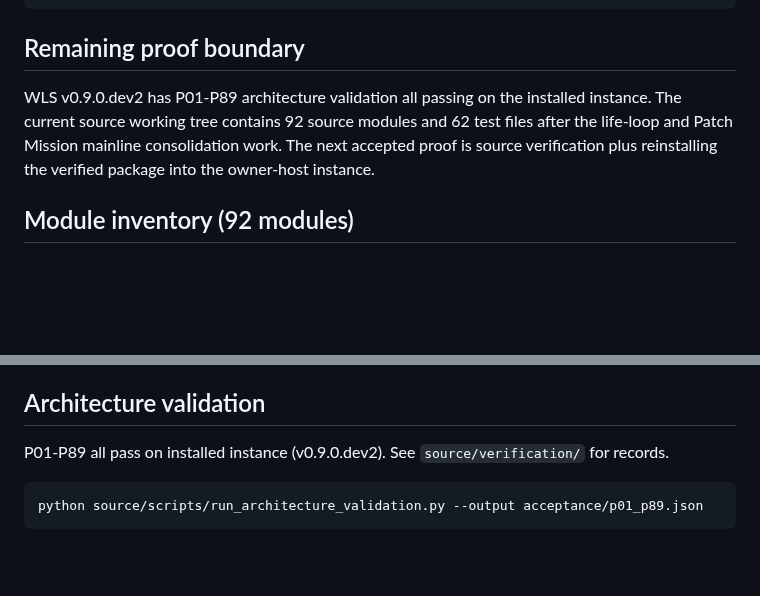
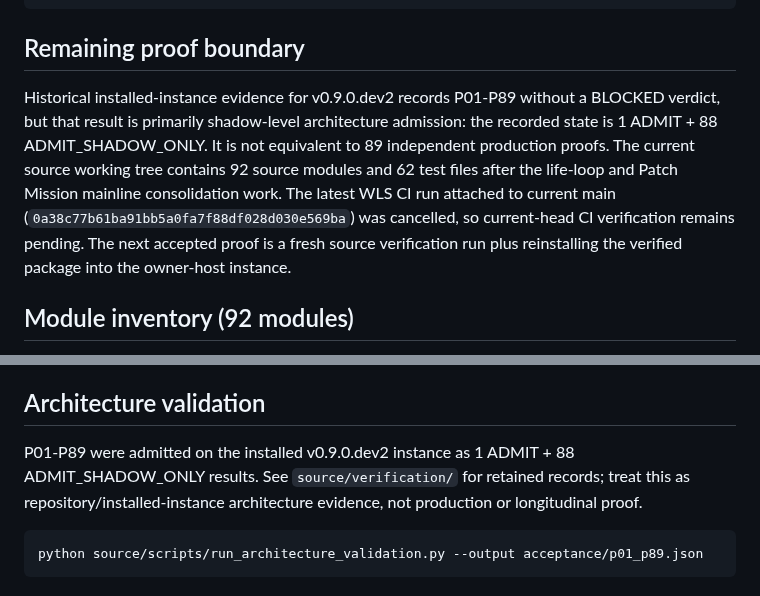
Before and after one commit to sangziwang91-design/workstation-living-system, a Markdown page: README.md, 2 parts joined by grey strips. GitHub-like rendering; blank space fills up the shorter version.

Commit message:
Clarify current WLS verification boundary

````diff
--- a/README.md
+++ b/README.md
@@ -132,11 +132,16 @@ wls --config CONFIG growth-status
 
 ## Remaining proof boundary
 
-WLS v0.9.0.dev2 has P01-P89 architecture validation all passing on the installed
-instance. The current source working tree contains 92 source modules and 62 test
-files after the life-loop and Patch Mission mainline consolidation work. The
-next accepted proof is source verification plus reinstalling the verified
-package into the owner-host instance.
+Historical installed-instance evidence for v0.9.0.dev2 records P01-P89 without a
+BLOCKED verdict, but that result is primarily shadow-level architecture admission:
+the recorded state is 1 ADMIT + 88 ADMIT_SHADOW_ONLY. It is not equivalent to 89
+independent production proofs. The current source working tree contains 92 source
+modules and 62 test files after the life-loop and Patch Mission mainline
+consolidation work. The latest WLS CI run attached to current main
+(`0a38c77b61ba91bb5a0fa7f88df028d030e569ba`) was cancelled, so current-head CI
+verification remains pending. The next accepted proof is a fresh source
+verification run plus reinstalling the verified package into the owner-host
+instance.
 
 ## Module inventory (92 modules)
 
@@ -162,7 +167,10 @@ package into the owner-host instance.
 
 ## Architecture validation
 
-P01-P89 all pass on installed instance (v0.9.0.dev2). See `source/verification/` for records.
+P01-P89 were admitted on the installed v0.9.0.dev2 instance as 1 ADMIT + 88
+ADMIT_SHADOW_ONLY results. See `source/verification/` for retained records; treat
+this as repository/installed-instance architecture evidence, not production or
+longitudinal proof.
 
 ```bash
 python source/scripts/run_architecture_validation.py --output acceptance/p01_p89.json
````
